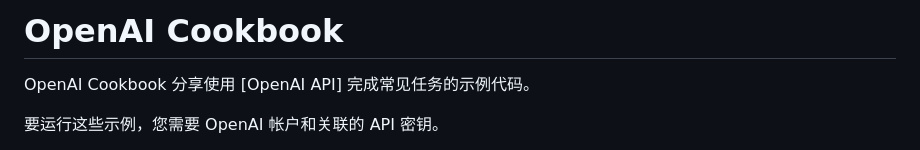
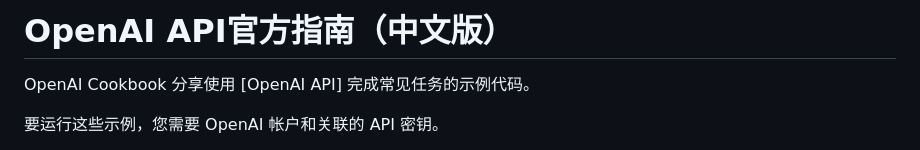
Before and after one commit to bytechina/openai-cookbook-zh, a Markdown page: README.md, the part around the change. Drawn GitHub-style.

Commit message:
修改
修改

```diff
--- a/README.md
+++ b/README.md
@@ -1,4 +1,4 @@
-# OpenAI Cookbook
+# OpenAI API官方指南（中文版）
 
 OpenAI Cookbook 分享使用 [OpenAI API] 完成常见任务的示例代码。
 
```
